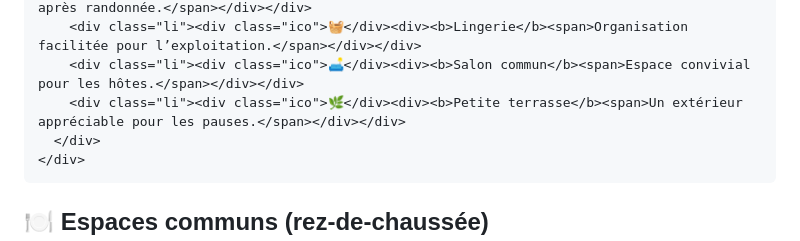
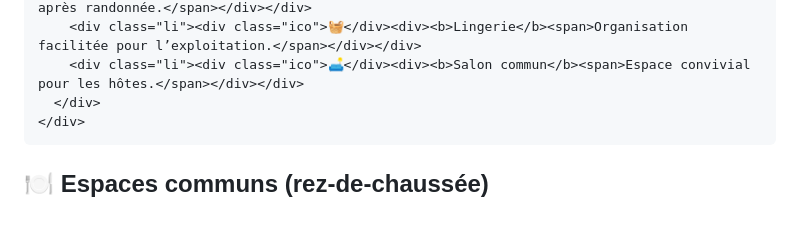
Before and after one commit to kevinabrioux/vivre-en-vallee-aspe, a Markdown page: README.md, the part around the change. GitHub-like rendering; blank space fills up the shorter version.

Commit message:
supprime la mention de la terrasse
Co-Authored-By: Claude Sonnet 4.6 <noreply@anthropic.com>

```diff
--- a/README.md
+++ b/README.md
@@ -424,7 +424,6 @@
         <div class="li"><div class="ico">🧖‍♂️</div><div><b>Sauna</b><span>Différenciant, idéal après randonnée.</span></div></div>
         <div class="li"><div class="ico">🧺</div><div><b>Lingerie</b><span>Organisation facilitée pour l’exploitation.</span></div></div>
         <div class="li"><div class="ico">🛋️</div><div><b>Salon commun</b><span>Espace convivial pour les hôtes.</span></div></div>
-        <div class="li"><div class="ico">🌿</div><div><b>Petite terrasse</b><span>Un extérieur appréciable pour les pauses.</span></div></div>
       </div>
     </div>
   </section>
```
